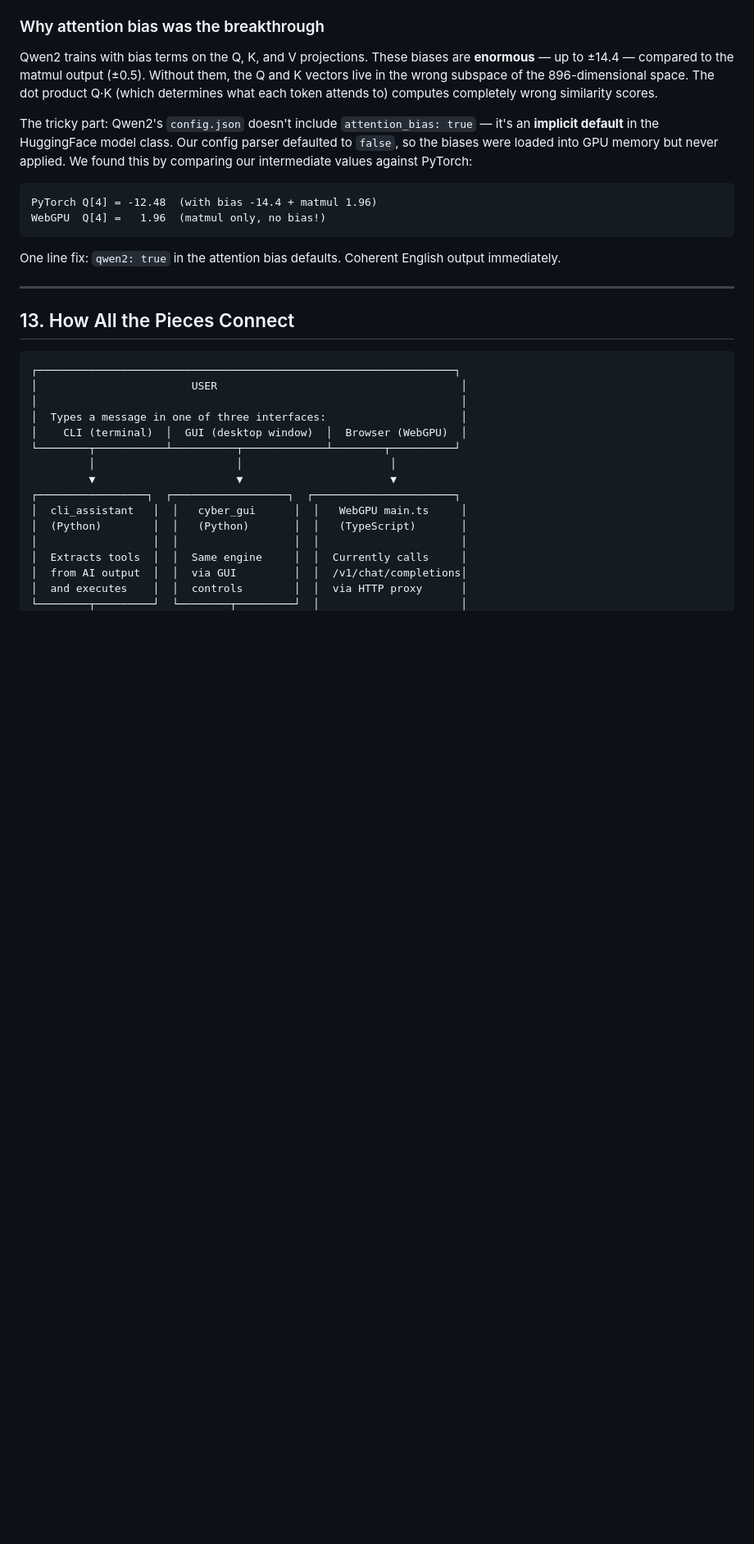
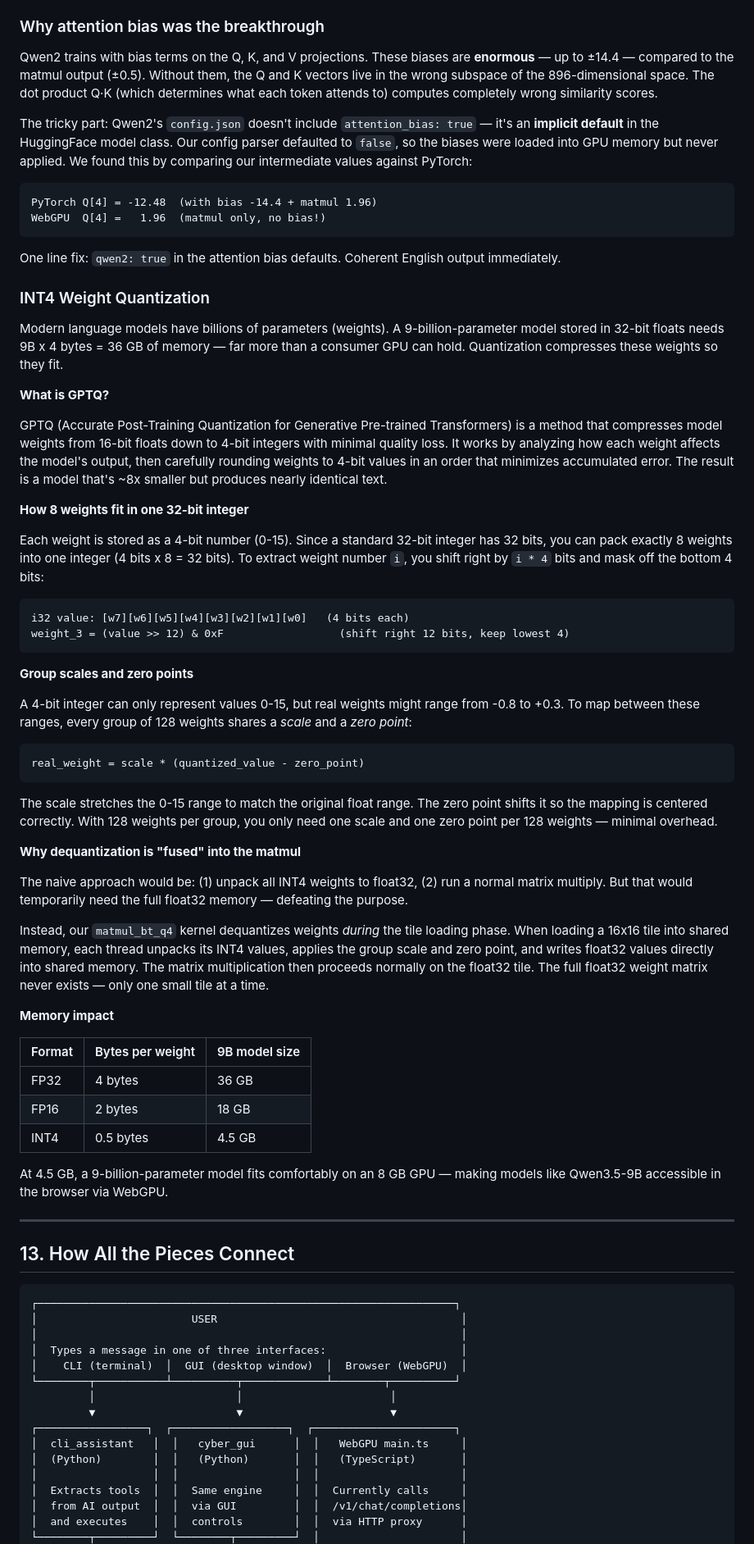
Before and after one commit to kavenmartinez1-collab/Artifex-Assistantv5, a Markdown page: LEARNING.md, the part around one of its changes. Shown at 82% size. Rendered like a GitHub page; blank space fills up the shorter version.

Commit message:
Update README + LEARNING docs for Phase A (HF auth) and Phase B (INT4 GPTQ)
README: HF_TOKEN env var, matmul_q4.wgsl in kernel list and project
structure, Phase 5 status updated to infrastructure-complete.

LEARNING: INT4 Weight Quantization subsection explaining GPTQ, bit
packing, group scales, fused dequantization, and memory impact.
GPTQ glossary entry. Roadmap checklist updated with auth token,
GPTQ loader, and INT4 kernel.

Co-Authored-By: Claude Opus 4.6 (1M context) <noreply@anthropic.com>

````diff
--- a/LEARNING.md
+++ b/LEARNING.md
@@ -923,6 +926,49 @@ WebGPU  Q[4] =   1.96  (matmul only, no bias!)
 
 One line fix: `qwen2: true` in the attention bias defaults. Coherent English output immediately.
 
+### INT4 Weight Quantization
+
+Modern language models have billions of parameters (weights). A 9-billion-parameter model stored in 32-bit floats needs 9B x 4 bytes = 36 GB of memory — far more than a consumer GPU can hold. Quantization compresses these weights so they fit.
+
+**What is GPTQ?**
+
+GPTQ (Accurate Post-Training Quantization for Generative Pre-trained Transformers) is a method that compresses model weights from 16-bit floats down to 4-bit integers with minimal quality loss. It works by analyzing how each weight affects the model's output, then carefully rounding weights to 4-bit values in an order that minimizes accumulated error. The result is a model that's ~8x smaller but produces nearly identical text.
+
+**How 8 weights fit in one 32-bit integer**
+
+Each weight is stored as a 4-bit number (0-15). Since a standard 32-bit integer has 32 bits, you can pack exactly 8 weights into one integer (4 bits x 8 = 32 bits). To extract weight number `i`, you shift right by `i * 4` bits and mask off the bottom 4 bits:
+
+```
+i32 value: [w7][w6][w5][w4][w3][w2][w1][w0]   (4 bits each)
+weight_3 = (value >> 12) & 0xF                  (shift right 12 bits, keep lowest 4)
+```
+
+**Group scales and zero points**
+
+A 4-bit integer can only represent values 0-15, but real weights might range from -0.8 to +0.3. To map between these ranges, every group of 128 weights shares a *scale* and a *zero point*:
+
+```
+real_weight = scale * (quantized_value - zero_point)
+```
+
+The scale stretches the 0-15 range to match the original float range. The zero point shifts it so the mapping is centered correctly. With 128 weights per group, you only need one scale and one zero point per 128 weights — minimal overhead.
+
+**Why dequantization is "fused" into the matmul**
+
+The naive approach would be: (1) unpack all INT4 weights to float32, (2) run a normal matrix multiply. But that would temporarily need the full float32 memory — defeating the purpose.
+
+Instead, our `matmul_bt_q4` kernel dequantizes weights *during* the tile loading phase. When loading a 16x16 tile into shared memory, each thread unpacks its INT4 values, applies the group scale and zero point, and writes float32 values directly into shared memory. The matrix multiplication then proceeds normally on the float32 tile. The full float32 weight matrix never exists — only one small tile at a time.
+
+**Memory impact**
+
+| Format | Bytes per weight | 9B model size |
+|--------|-----------------|---------------|
+| FP32   | 4 bytes         | 36 GB         |
+| FP16   | 2 bytes         | 18 GB         |
+| INT4   | 0.5 bytes       | 4.5 GB        |
+
+At 4.5 GB, a 9-billion-parameter model fits comfortably on an 8 GB GPU — making models like Qwen3.5-9B accessible in the browser via WebGPU.
+
 ---
 
 ## 13. How All the Pieces Connect
````
Also changed, not shown: other parts of LEARNING.md (+5 -1 lines), README.md (+4 -2 lines).
